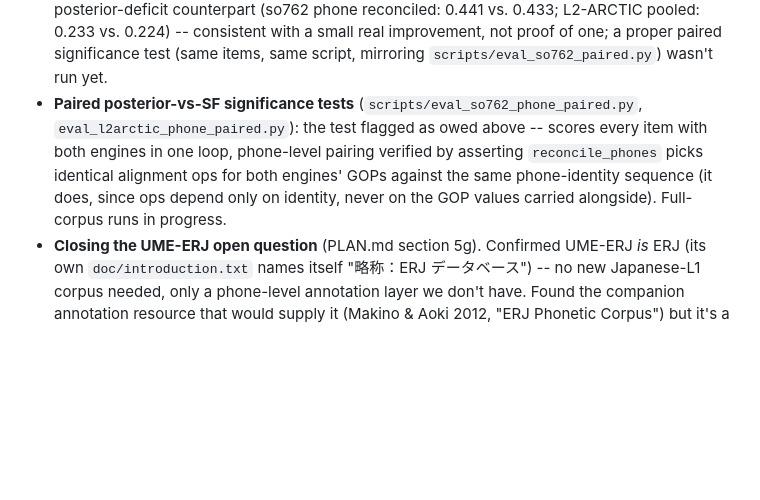
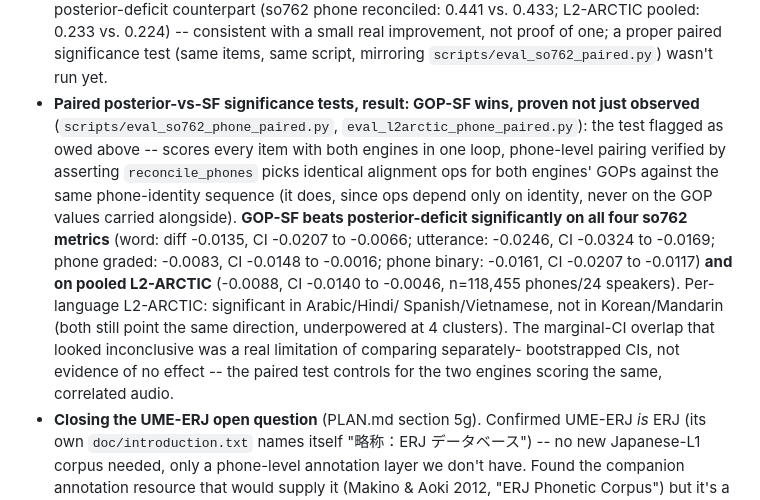
Before and after one commit to bagustris/proscor, a Markdown page: CHANGELOG.md, the part around the change. GitHub-like rendering; blank space fills up the shorter version.

```diff
--- a/CHANGELOG.md
+++ b/CHANGELOG.md
@@ -212,14 +212,25 @@ and this project adheres to [Semantic Versioning](https://semver.org/spec/v2.0.0
   0.233 vs. 0.224) -- consistent with a small real improvement, not
   proof of one; a proper paired significance test (same items, same
   script, mirroring `scripts/eval_so762_paired.py`) wasn't run yet.
-- **Paired posterior-vs-SF significance tests**
+- **Paired posterior-vs-SF significance tests, result: GOP-SF wins,
+  proven not just observed**
   (`scripts/eval_so762_phone_paired.py`, `eval_l2arctic_phone_paired.py`):
   the test flagged as owed above -- scores every item with both engines
   in one loop, phone-level pairing verified by asserting
   `reconcile_phones` picks identical alignment ops for both engines'
   GOPs against the same phone-identity sequence (it does, since ops
   depend only on identity, never on the GOP values carried alongside).
-  Full-corpus runs in progress.
+  **GOP-SF beats posterior-deficit significantly on all four so762
+  metrics** (word: diff -0.0135, CI -0.0207 to -0.0066; utterance:
+  -0.0246, CI -0.0324 to -0.0169; phone graded: -0.0083, CI -0.0148 to
+  -0.0016; phone binary: -0.0161, CI -0.0207 to -0.0117) **and on pooled
+  L2-ARCTIC** (-0.0088, CI -0.0140 to -0.0046, n=118,455 phones/24
+  speakers). Per-language L2-ARCTIC: significant in Arabic/Hindi/
+  Spanish/Vietnamese, not in Korean/Mandarin (both still point the same
+  direction, underpowered at 4 clusters). The marginal-CI overlap that
+  looked inconclusive was a real limitation of comparing separately-
+  bootstrapped CIs, not evidence of no effect -- the paired test controls
+  for the two engines scoring the same, correlated audio.
 - **Closing the UME-ERJ open question** (PLAN.md section 5g). Confirmed
   UME-ERJ *is* ERJ (its own `doc/introduction.txt` names itself
   "略称：ERJ データベース") -- no new Japanese-L1 corpus needed, only a
```
Also changed, not shown: PLAN.md (+33 -27 lines).
